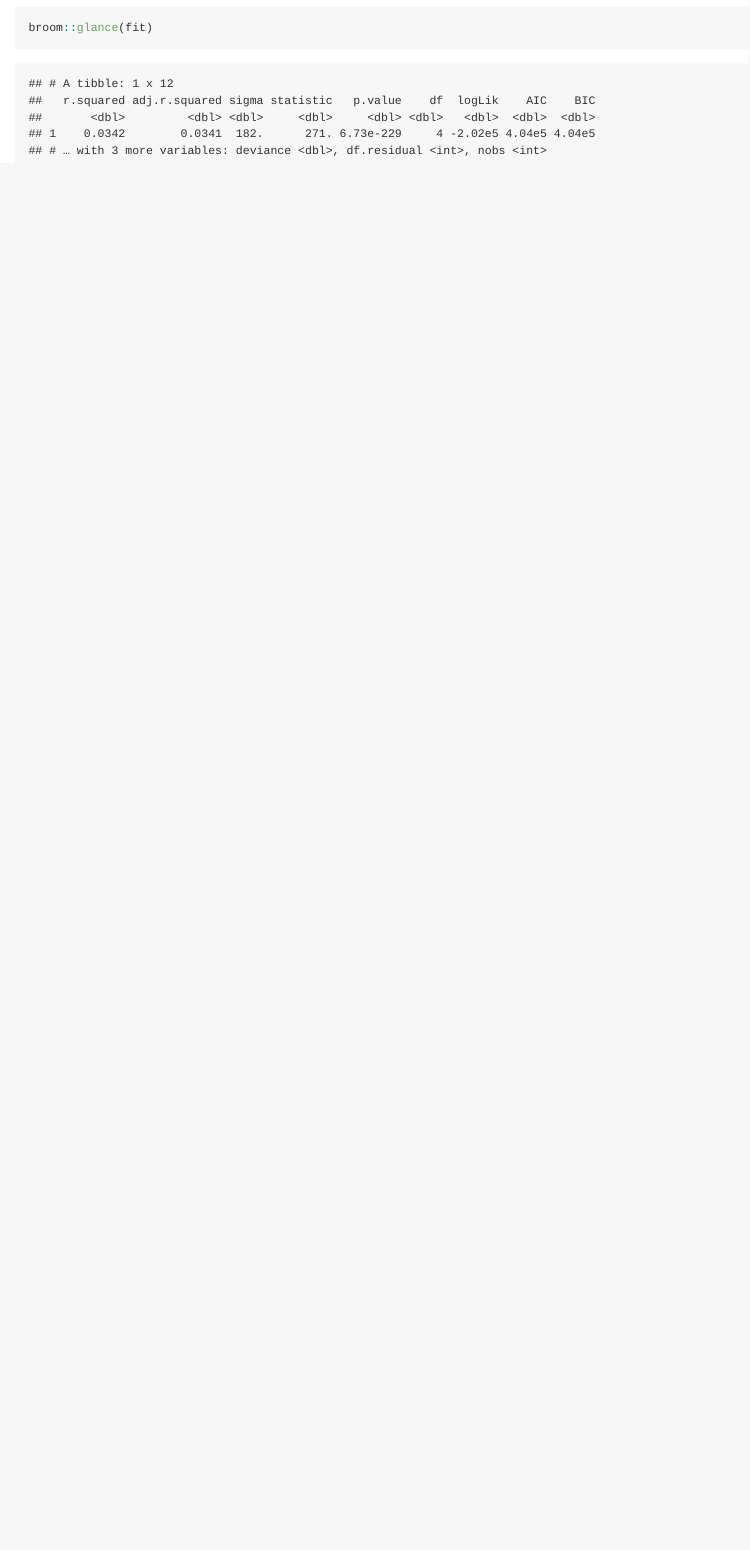
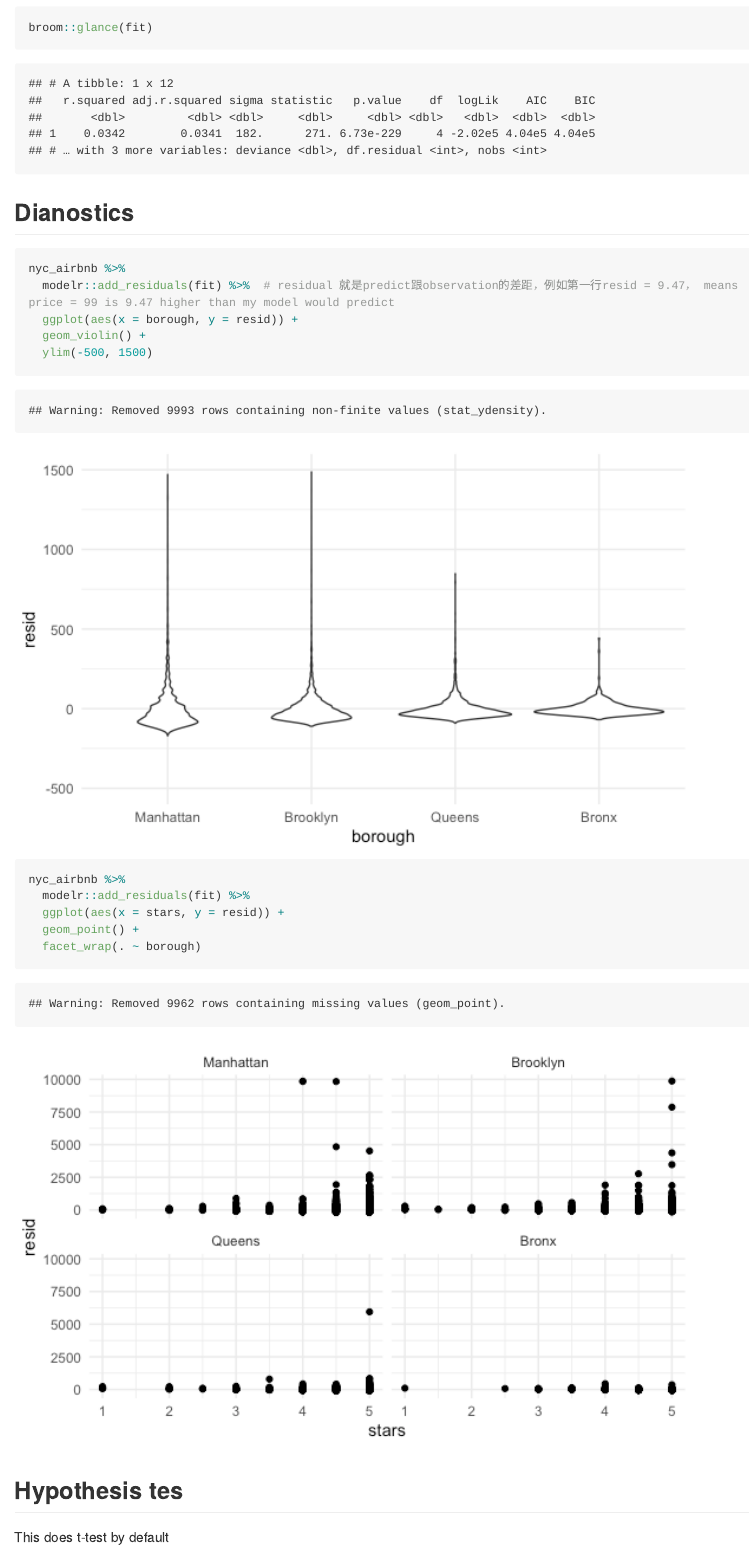
Before and after one commit to Yiming2020/linear_reg, an R Markdown document (linear_models.Rmd): the page in a window 1100 px wide, from 3200 px down. The pictures show the output file linear_models.md that the author committed with the source, drawn offline in the style of GitHub; long lines of code are wrapped.

Commit message:
diagnostics and hypothesis test

````diff
--- a/linear_models.Rmd
+++ b/linear_models.Rmd
@@ -1,5 +1,5 @@
 ---
-title: "SLinear models"
+title: "Linear models"
 output: github_document
 ---
 
@@ -109,3 +109,31 @@ broom::tidy(fit)
 
 broom::glance(fit)
 ```
+
+## Dianostics
+
+```{r}
+nyc_airbnb %>%
+  modelr::add_residuals(fit) %>%  # residual 就是predict跟observation的差距，例如第一行resid = 9.47， means price = 99 is 9.47 higher than my model would predict
+  ggplot(aes(x = borough, y = resid)) +
+  geom_violin() +
+  ylim(-500, 1500)
+
+nyc_airbnb %>%
+  modelr::add_residuals(fit) %>%
+  ggplot(aes(x = stars, y = resid)) +
+  geom_point() +
+  facet_wrap(. ~ borough)
+```
+
+## Hypothesis tes
+
+This does t-test by default
+```{r}
+fit %>%
+  broom::tidy() #t test
+```
+
+What about the significance of ` borough`
+
+```{r}
````
Also changed, not shown: linear_models.md, linear_models_files/figure-gfm/unnamed-chunk-9-1.png (added), linear_models_files/figure-gfm/unnamed-chunk-9-2.png (added), linear_models.Rmd (5 more changed lines).
